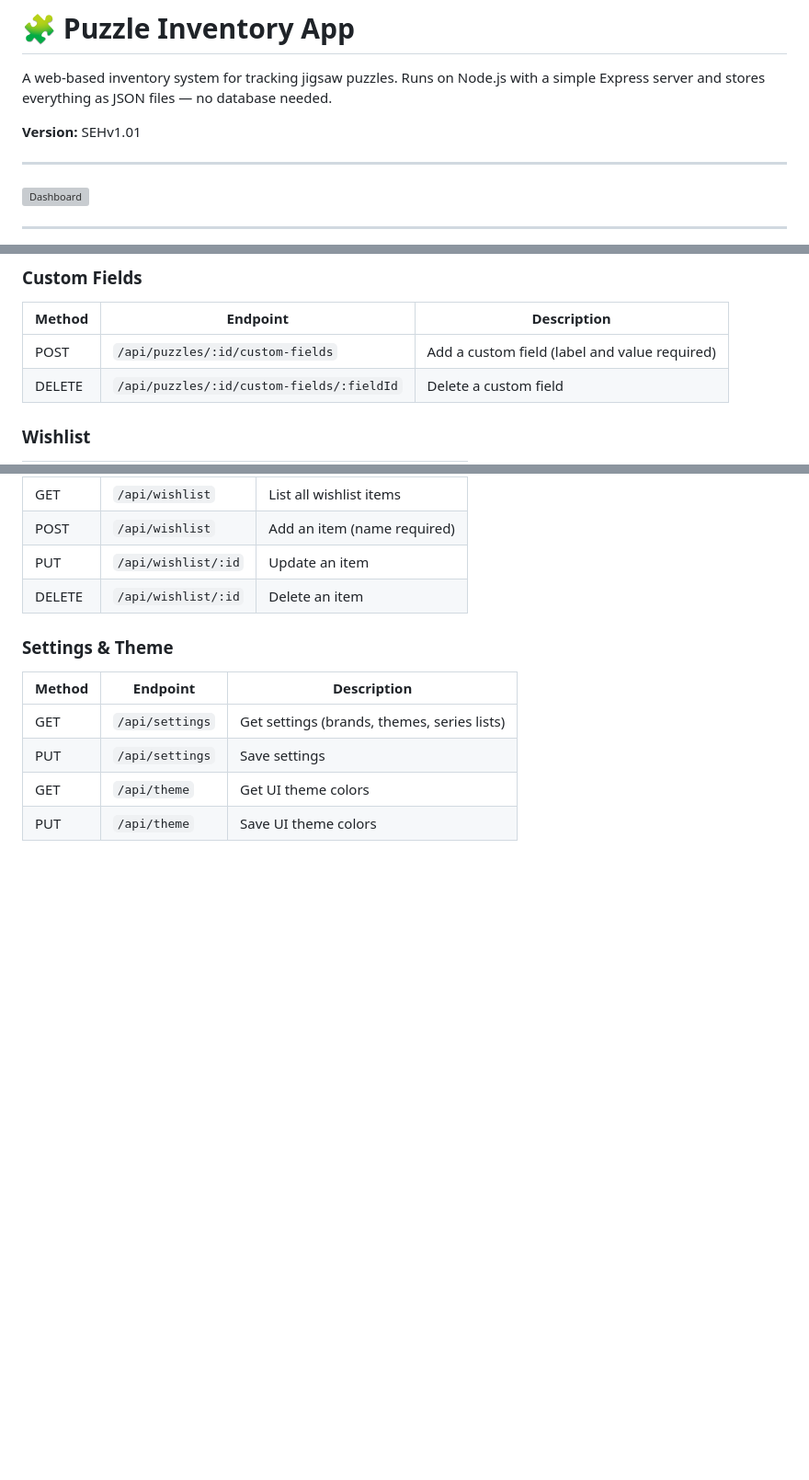
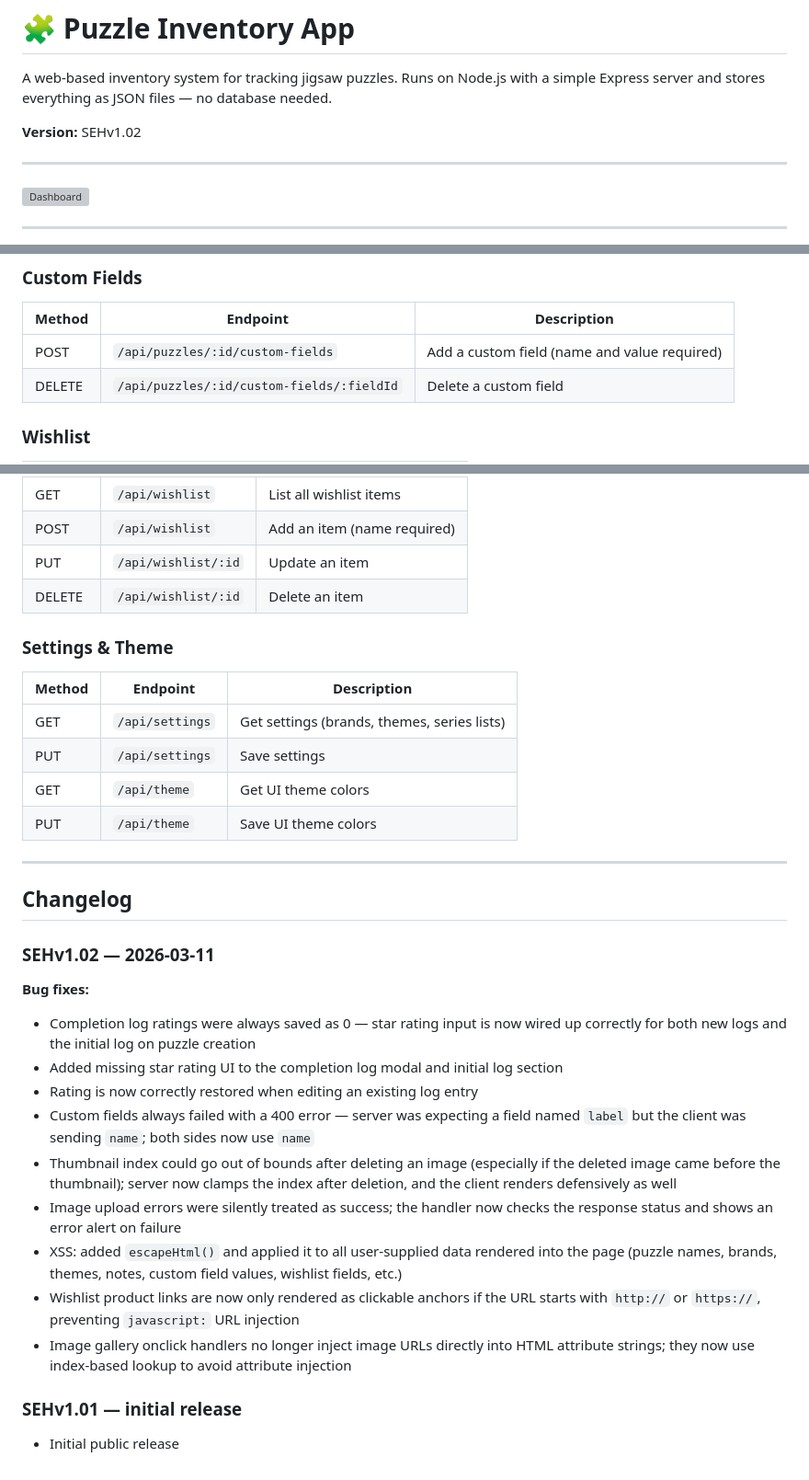
Before and after one commit to RED-RED-RED/puzzle-inventory, a Markdown page: README.md, 3 parts joined by grey strips. Shown at 92% size. Rendered like a GitHub page; blank space fills up the shorter version; grey boxes are pictures that could not be loaded.

Commit message:
Add changelog to README, bump version to SEHv1.02, fix API docs (label -> name)
Co-Authored-By: Claude Sonnet 4.6 <noreply@anthropic.com>

```diff
--- a/README.md
+++ b/README.md
@@ -2,7 +2,7 @@
 
 A web-based inventory system for tracking jigsaw puzzles. Runs on Node.js with a simple Express server and stores everything as JSON files — no database needed.
 
-**Version:** SEHv1.01
+**Version:** SEHv1.02
 
 ---
 
@@ -136,7 +136,7 @@ All endpoints return JSON. Errors come back as `{ error: "message" }` with an ap
 
 | Method | Endpoint | Description |
 |--------|----------|-------------|
-| POST | `/api/puzzles/:id/custom-fields` | Add a custom field (label and value required) |
+| POST | `/api/puzzles/:id/custom-fields` | Add a custom field (name and value required) |
 | DELETE | `/api/puzzles/:id/custom-fields/:fieldId` | Delete a custom field |
 
 ### Wishlist
@@ -156,3 +156,22 @@ All endpoints return JSON. Errors come back as `{ error: "message" }` with an ap
 | PUT | `/api/settings` | Save settings |
 | GET | `/api/theme` | Get UI theme colors |
 | PUT | `/api/theme` | Save UI theme colors |
+
+---
+
+## Changelog
+
+### SEHv1.02 — 2026-03-11
+**Bug fixes:**
+- Completion log ratings were always saved as 0 — star rating input is now wired up correctly for both new logs and the initial log on puzzle creation
+- Added missing star rating UI to the completion log modal and initial log section
+- Rating is now correctly restored when editing an existing log entry
+- Custom fields always failed with a 400 error — server was expecting a field named `label` but the client was sending `name`; both sides now use `name`
+- Thumbnail index could go out of bounds after deleting an image (especially if the deleted image came before the thumbnail); server now clamps the index after deletion, and the client renders defensively as well
+- Image upload errors were silently treated as success; the handler now checks the response status and shows an error alert on failure
+- XSS: added `escapeHtml()` and applied it to all user-supplied data rendered into the page (puzzle names, brands, themes, notes, custom field values, wishlist fields, etc.)
+- Wishlist product links are now only rendered as clickable anchors if the URL starts with `http://` or `https://`, preventing `javascript:` URL injection
+- Image gallery onclick handlers no longer inject image URLs directly into HTML attribute strings; they now use index-based lookup to avoid attribute injection
+
+### SEHv1.01 — initial release
+- Initial public release
```
